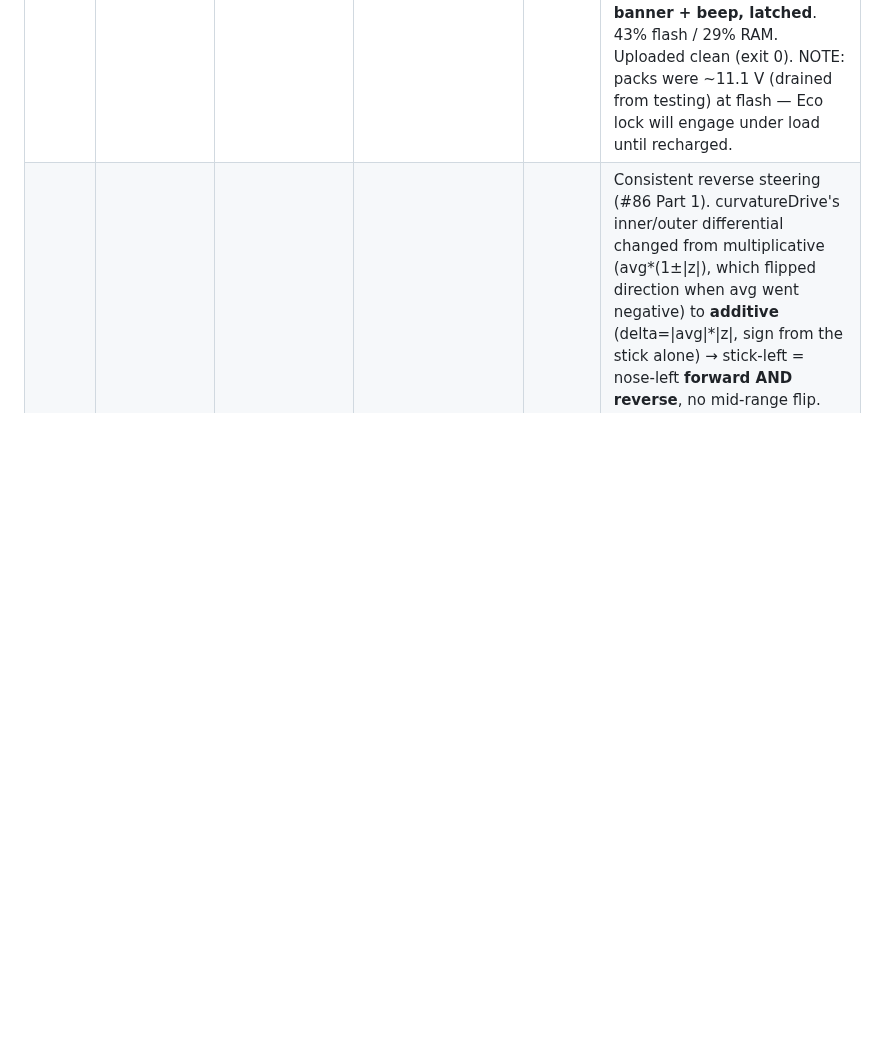
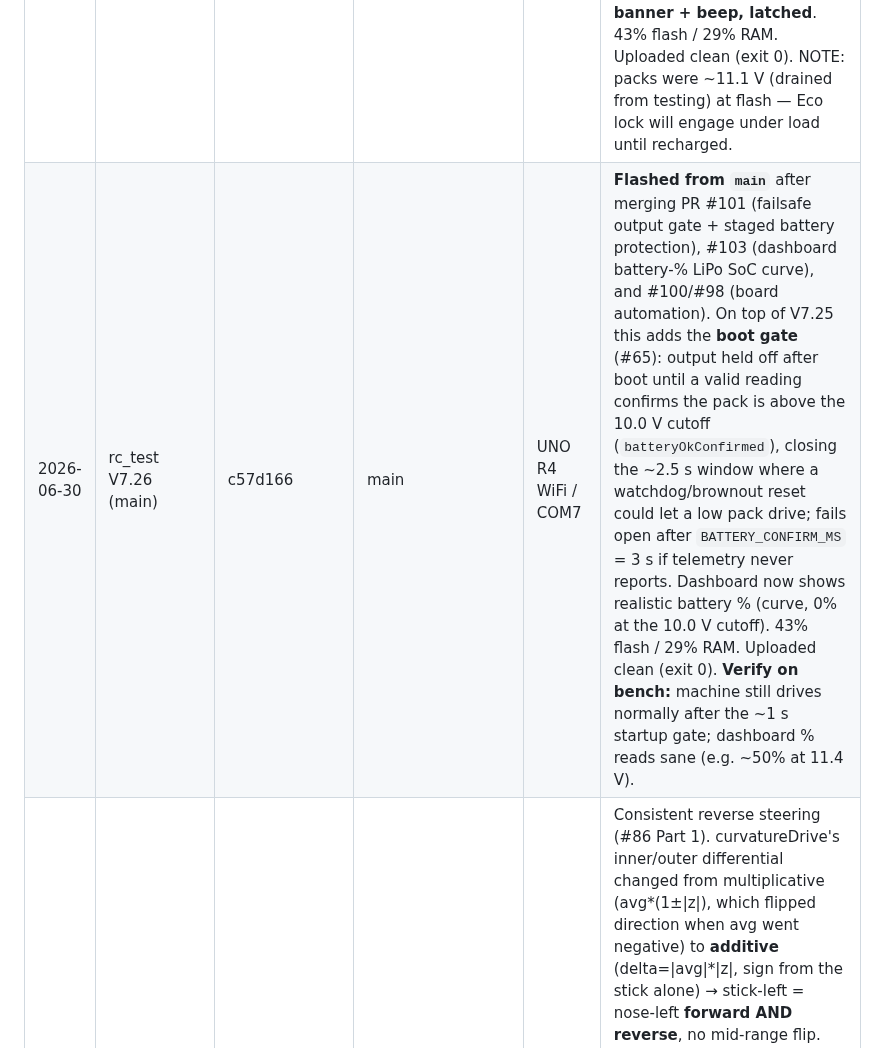
Before and after one commit to boulaajaj/Arduino-DiggerSetup, a Markdown page: docs/FIRMWARE-UPLOAD-LOG.md, the part around the change. Drawn GitHub-style; blank space fills up the shorter version.

Commit message:
docs: log V7.26 flash from main (boot-gate + battery-% curve) (#104)
Routine firmware-upload-log entry for the post-merge flash of main (c57d166).

Co-authored-by: Claude Opus 4.8 (1M context) <noreply@anthropic.com>

```diff
--- a/docs/FIRMWARE-UPLOAD-LOG.md
+++ b/docs/FIRMWARE-UPLOAD-LOG.md
@@ -35,4 +35,5 @@ SHA, branch (+ **PR #**), board/port, and notes covering **what changed** and
 | 2026-06-29 | rc_test V7.23 | 870a1de | agent/C-Builder/failsafe-output-gate (**PR #101**) | UNO R4 WiFi / COM7 | Supersedes V7.22 (review fixes, never flashed — COM off). PR #101 review addressed + staged low-battery protection (#65/#88). Changes: (1) cutoff now beeps WITH the cut (asserts lowVoltLatched) — no silent cutoff; (2) removed cutoff startup grace — active from boot, validity-gated; (3) CUTOFF_HOLD_MS→[CONFIG], now 500 ms; debounce 1500 ms; (4) cutoff moved to a [SAFETY] module (out of audio-only [ALERT]); shared worstPackVoltage() helper. NEW: **Eco lock** — worst pack EMA < ECO_LOCK_THRESH_V=11.0 V sustained 15 s → updateGear() forces Eco regardless of RC gear (latched). SSE telemetry gains eco/cut booleans; dashboard shows persistent banner (amber ECO LOCKED / red MOTORS CUT), verified locally via tools/ui-test-safety.mjs. Kept neutral-then-cut for RC loss (declined "immediate cut" — runaway risk). 43% flash / 29% RAM. Uploaded clean (exit 0). **Bench test pending (wheels-up):** RC-off cut/recover; Eco-lock via temp high threshold → gear forced Eco + amber banner; cutoff via temp threshold → motors stop + D8 beep + red banner; no sag false-trip. |
 | 2026-06-29 | rc_test V7.24 (TEST thresholds) | b83e076 + local edit (uncommitted) | agent/C-Builder/failsafe-output-gate (**PR #101**) | UNO R4 WiFi / COM7 | V7.24 production (b83e076) = cutoff/RC-loss now **ease the PWM out** (ramp the live command down to neutral over CUTOFF_HOLD_MS=500 ms) before detaching, instead of snapping to neutral. THIS FLASH is a **bench-test build**: ECO_LOCK_THRESH_V 11.0→**11.3 V**, CUTOFF_THRESH_V 10.0→**11.1 V** (uncommitted) so both stages can be triggered by draining from ~11.4 V. Pack at 11.4 V at flash time; operator driving ~10 min to drain. **Expected:** worst pack ≤11.3 V sustained 15 s → gear forced Eco + amber "ECO LOCKED" banner; then ≤11.1 V sustained 1.5 s → motors ease to stop + D8 beep + red "MOTORS CUT" banner, latched. **Restore production (11.0 / 10.0) after the test.** 43% flash. |
 | 2026-06-29 | rc_test V7.25 (production) | a641358 | agent/C-Builder/failsafe-output-gate (**PR #101**) | UNO R4 WiFi / COM7 | **PRODUCTION** build after the bench test passed (Eco lock + ease-out cutoff operator-confirmed "works perfectly"). Restored thresholds: ECO_LOCK_THRESH_V **11.0 V**, CUTOFF_THRESH_V **10.0 V**. Nudged the low-battery warning beep LOWV_THRESH_V **10.5→10.6 V** for a touch more heads-up. Final 3-stage ladder: **11.0 V → force Eco (silent)** · **10.6 V → D8 chirp warning** · **10.0 V → ease motors to stop + red banner + beep, latched**. 43% flash / 29% RAM. Uploaded clean (exit 0). NOTE: packs were ~11.1 V (drained from testing) at flash — Eco lock will engage under load until recharged. |
+| 2026-06-30 | rc_test V7.26 (main) | c57d166 | main | UNO R4 WiFi / COM7 | **Flashed from `main`** after merging PR #101 (failsafe output gate + staged battery protection), #103 (dashboard battery-% LiPo SoC curve), and #100/#98 (board automation). On top of V7.25 this adds the **boot gate** (#65): output held off after boot until a valid reading confirms the pack is above the 10.0 V cutoff (`batteryOkConfirmed`), closing the ~2.5 s window where a watchdog/brownout reset could let a low pack drive; fails open after `BATTERY_CONFIRM_MS` = 3 s if telemetry never reports. Dashboard now shows realistic battery % (curve, 0% at the 10.0 V cutoff). 43% flash / 29% RAM. Uploaded clean (exit 0). **Verify on bench:** machine still drives normally after the ~1 s startup gate; dashboard % reads sane (e.g. ~50% at 11.4 V). |
 | 2026-06-30 | rc_test V7.27 | 868f58e | agent/C-Builder/reverse-steer-dir-86 (**PR #105**) | UNO R4 WiFi / COM7 | Consistent reverse steering (#86 Part 1). curvatureDrive's inner/outer differential changed from multiplicative (avg*(1±\|z\|), which flipped direction when avg went negative) to **additive** (delta=\|avg\|*\|z\|, sign from the stick alone) → stick-left = nose-left **forward AND reverse**, no mid-range flip. Forward output identical; peak magnitude unchanged so #96 turn-cap + #72 headroom intact; pivot branch was already consistent. Flashed on top of V7.26 main (boot-gate etc.). 43% flash / 29% RAM. Uploaded clean (exit 0). **Bench test:** back up + steer left → nose swings LEFT (not right) at low AND high reverse throttle; same for right; forward unchanged. (Part 2 throttle turn-taper still pending in #86.) |
```
